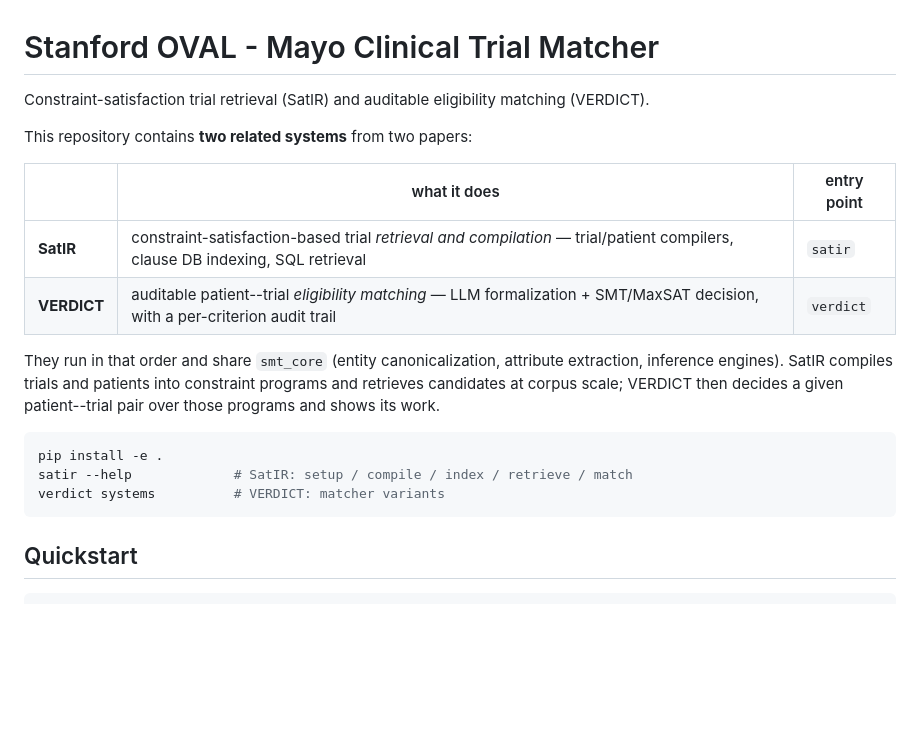
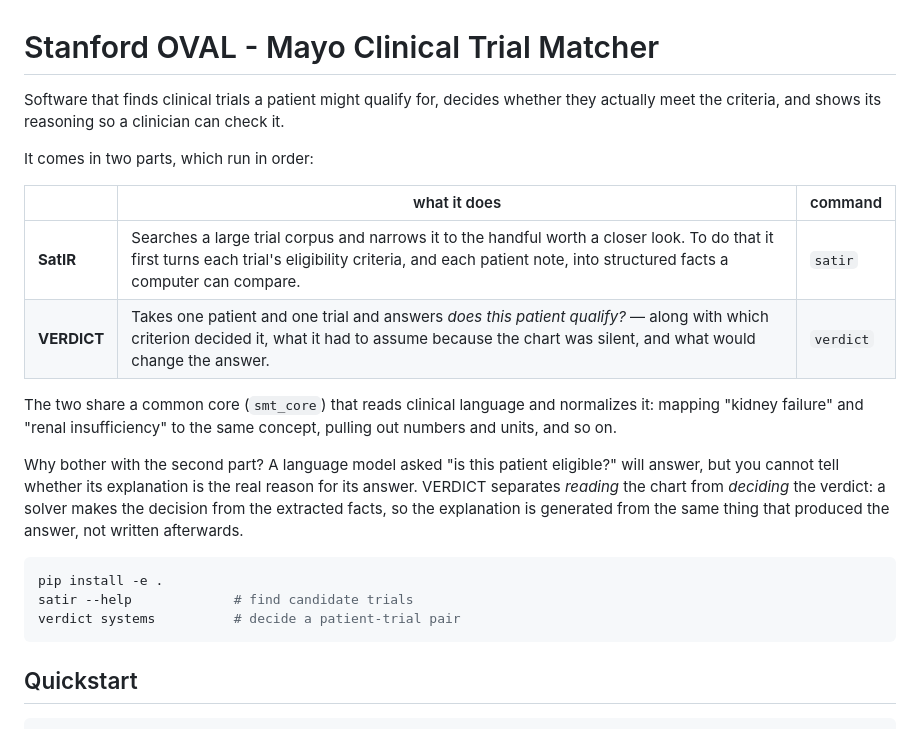
Before and after one commit to zikai-zhou/clinical-trial-matching, a Markdown page: README.md, the part around one of its changes. Drawn GitHub-style; blank space fills up the shorter version.

````diff
--- a/README.md
+++ b/README.md
@@ -1,25 +1,32 @@
 # Stanford OVAL - Mayo Clinical Trial Matcher
 
-Constraint-satisfaction trial retrieval (SatIR) and auditable eligibility matching (VERDICT).
+Software that finds clinical trials a patient might qualify for, decides
+whether they actually meet the criteria, and shows its reasoning so a
+clinician can check it.
 
-This repository contains **two related systems** from two papers:
+It comes in two parts, which run in order:
 
-| | what it does | entry point |
+| | what it does | command |
 |---|---|---|
-| **SatIR** | constraint-satisfaction-based trial *retrieval and compilation* — trial/patient compilers, clause DB indexing, SQL retrieval | `satir` |
-| **VERDICT** | auditable patient--trial *eligibility matching* — LLM formalization + SMT/MaxSAT decision, with a per-criterion audit trail | `verdict` |
+| **SatIR** | Searches a large trial corpus and narrows it to the handful worth a closer look. To do that it first turns each trial's eligibility criteria, and each patient note, into structured facts a computer can compare. | `satir` |
+| **VERDICT** | Takes one patient and one trial and answers *does this patient qualify?* — along with which criterion decided it, what it had to assume because the chart was silent, and what would change the answer. | `verdict` |
 
-They run in that order and share `smt_core` (entity canonicalization, attribute
-extraction, inference engines). SatIR compiles trials and patients into
-constraint programs and retrieves candidates at corpus scale; VERDICT then
-decides a given patient--trial pair over those programs and shows its work.
+The two share a common core (`smt_core`) that reads clinical language and
+normalizes it: mapping "kidney failure" and "renal insufficiency" to the same
+concept, pulling out numbers and units, and so on.
+
+Why bother with the second part? A language model asked "is this patient
+eligible?" will answer, but you cannot tell whether its explanation is the
+real reason for its answer. VERDICT separates *reading* the chart from
+*deciding* the verdict: a solver makes the decision from the extracted facts,
+so the explanation is generated from the same thing that produced the answer,
+not written afterwards.
 
 ```bash
 pip install -e .
-satir --help             # SatIR: setup / compile / index / retrieve / match
-verdict systems          # VERDICT: matcher variants
+satir --help             # find candidate trials
+verdict systems          # decide a patient-trial pair
 ```
-
 
 
 ## Quickstart
````
Also changed, not shown: other parts of README.md (+86 -70 lines).
